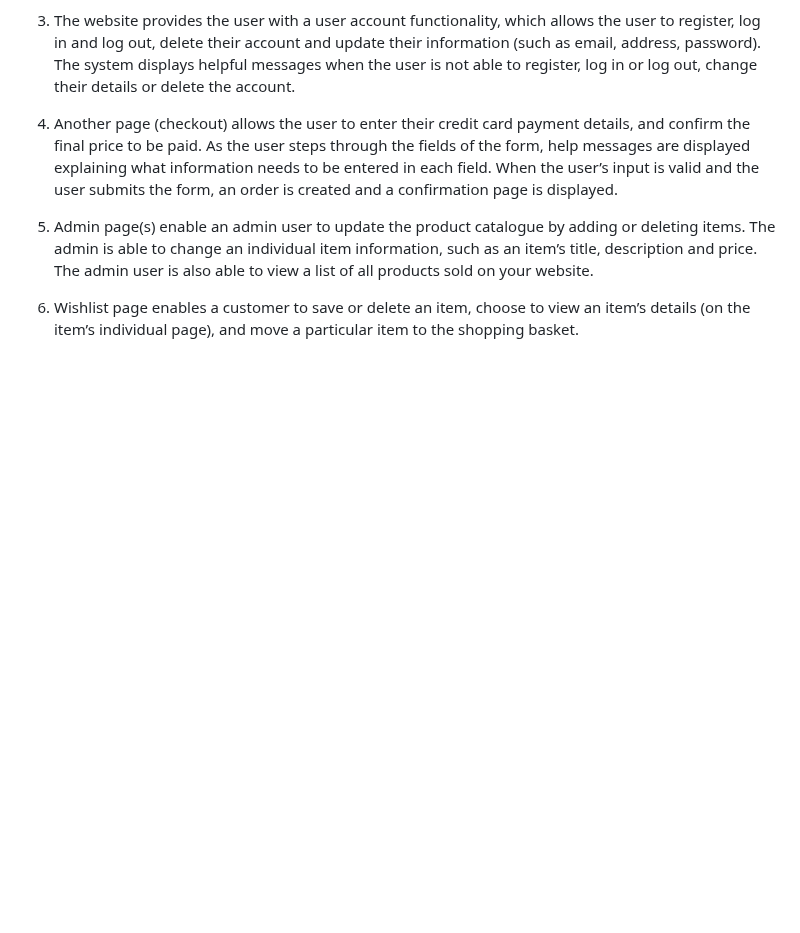
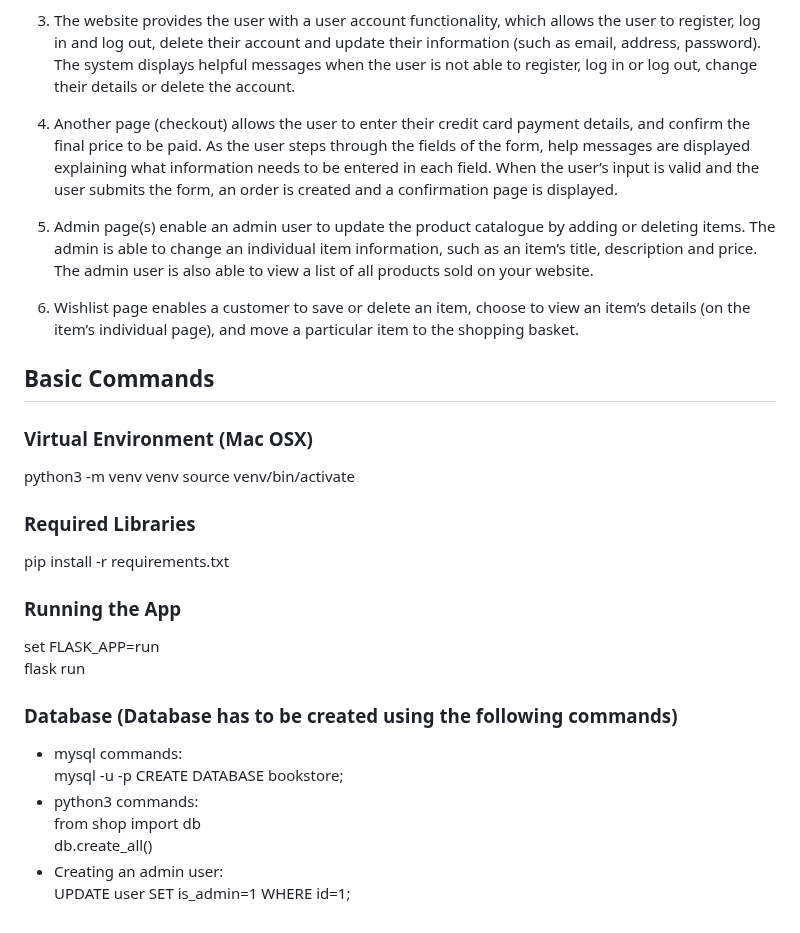
Before and after one commit to anthoskountouris/Online_Bookstore, a Markdown page: README.md, the part around the change. Drawn GitHub-style; blank space fills up the shorter version.

```diff
--- a/README.md
+++ b/README.md
@@ -40,3 +40,23 @@ size: depending on what properties you choose your items to have).
 5. Admin page(s) enable an admin user to update the product catalogue by adding or deleting items. The admin is able to change an individual item information, such as an item’s title, description and price. The admin user is also able to view a list of all products sold on your website.
 
 6. Wishlist page enables a customer to save or delete an item, choose to view an item’s details (on the item’s individual page), and move a particular item to the shopping basket.
+
+## Basic Commands
+
+### Virtual Environment (Mac OSX)
+python3 -m venv venv
+source venv/bin/activate
+### Required Libraries
+pip install -r requirements.txt
+### Running the App
+set FLASK_APP=run <br>
+flask run
+### Database (Database has to be created using the following commands)
+- mysql commands: <br>
+mysql -u <username> -p
+CREATE DATABASE bookstore;
+- python3 commands: <br>
+from shop import db <br>
+db.create_all()
+- Creating an admin user: <br>
+UPDATE user SET is_admin=1 WHERE id=1;
```
